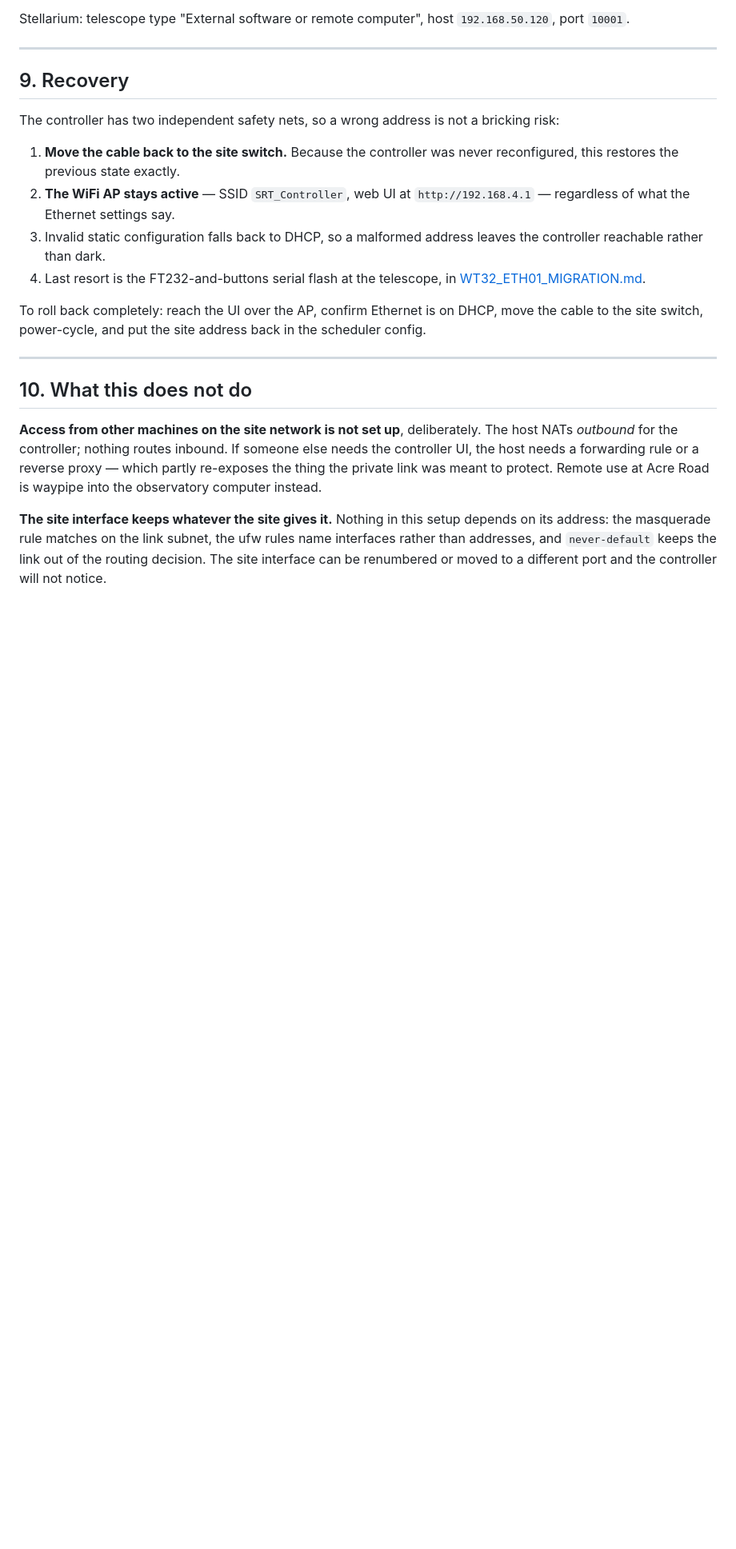
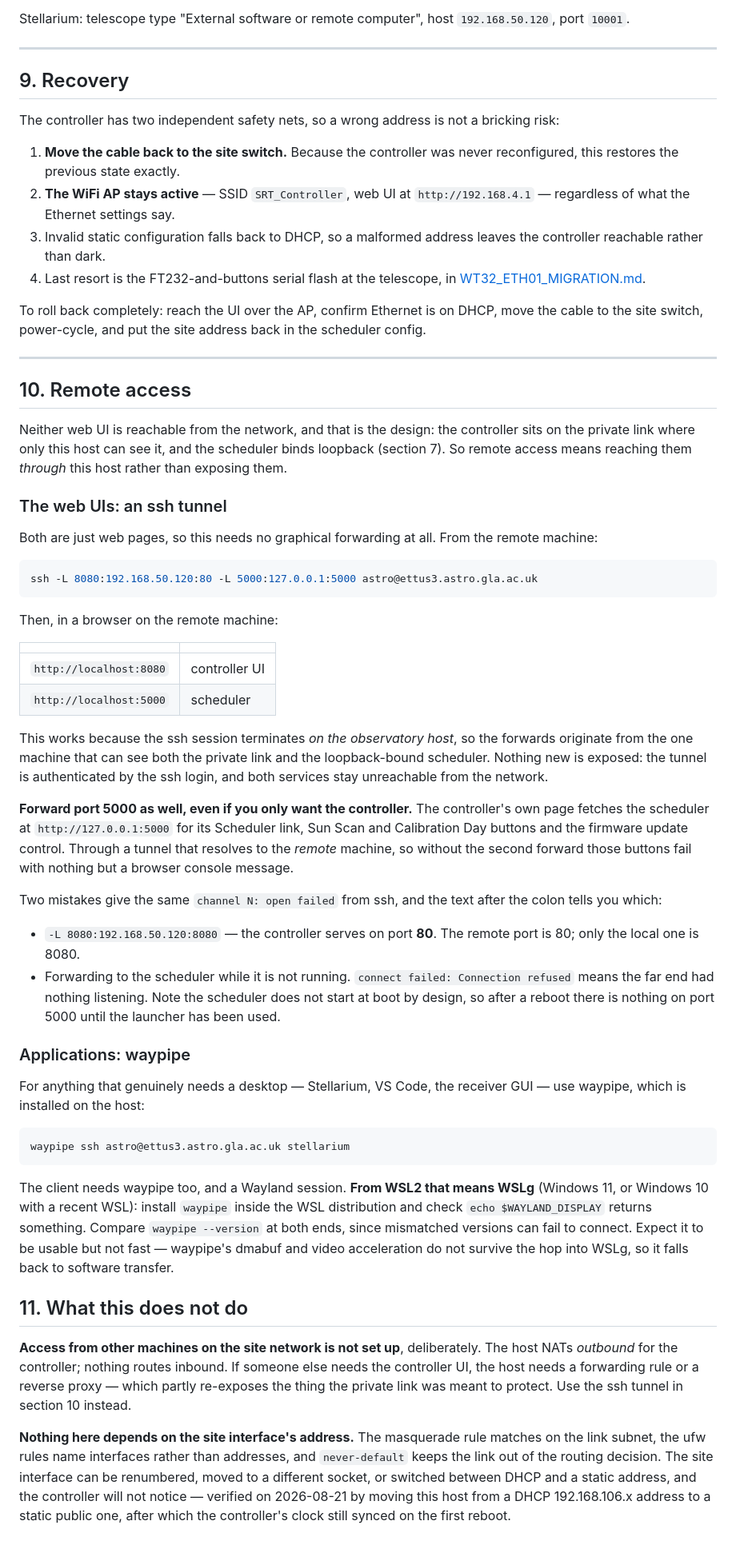
Before and after one commit to acrerd/21-cm-radio-telescope-v2, a Markdown page: docs/OBSERVATORY_HOST_SETUP.md, the part around the change. Shown at 80% size. Rendered like a GitHub page; blank space fills up the shorter version.

Commit message:
Document reaching the telescope over an ssh tunnel
Neither web UI is reachable from the network by design: the controller is on the
private link and the scheduler binds loopback. The setup guide said remote use
was "waypipe into the observatory computer" without saying how, and for two web
pages waypipe is the wrong tool anyway.

An ssh tunnel needs no graphical forwarding at all, and works because the session
terminates on the one host that can see both the private link and the
loopback-bound scheduler. Nothing new is exposed.

Two things are recorded because both were hit in practice. Port 5000 must be
forwarded even when only the controller is wanted -- the controller's own page
fetches the scheduler at 127.0.0.1:5000 for its Sun Scan, Calibration Day and
firmware buttons, and through a tunnel that resolves to the remote machine, so
they fail silently without it. And two easy typos produce the same
"channel N: open failed": naming 8080 as the *remote* port when the controller
serves on 80, and forwarding to a scheduler that is not running -- which after a
reboot is the normal state, since it deliberately does not start at boot.

The waypipe route is kept for things that genuinely need a desktop, with the
WSL2/WSLg client requirements and the warning that its acceleration does not
survive that hop.

Also corrects the claim that the site interface "keeps whatever the site gives
it": this host moved from a DHCP 192.168.106.x address to a static public one on
2026-08-21, and the point stands more strongly stated as nothing depending on
that address at all -- confirmed by the controller's clock syncing on the first
reboot afterwards.

Co-Authored-By: Claude Opus 5 (1M context) <noreply@anthropic.com>

````diff
--- a/docs/OBSERVATORY_HOST_SETUP.md
+++ b/docs/OBSERVATORY_HOST_SETUP.md
@@ -373,16 +373,80 @@ the scheduler config.
 
 ---
 
-## 10. What this does not do
+## 10. Remote access
+
+Neither web UI is reachable from the network, and that is the design: the
+controller sits on the private link where only this host can see it, and the
+scheduler binds loopback (section 7). So remote access means reaching them
+*through* this host rather than exposing them.
+
+### The web UIs: an ssh tunnel
+
+Both are just web pages, so this needs no graphical forwarding at all. From the
+remote machine:
+
+```bash
+ssh -L 8080:192.168.50.120:80 -L 5000:127.0.0.1:5000 astro@ettus3.astro.gla.ac.uk
+```
+
+Then, in a browser on the remote machine:
+
+| | |
+|---|---|
+| `http://localhost:8080` | controller UI |
+| `http://localhost:5000` | scheduler |
+
+This works because the ssh session terminates *on the observatory host*, so the
+forwards originate from the one machine that can see both the private link and
+the loopback-bound scheduler. Nothing new is exposed: the tunnel is
+authenticated by the ssh login, and both services stay unreachable from the
+network.
+
+**Forward port 5000 as well, even if you only want the controller.** The
+controller's own page fetches the scheduler at `http://127.0.0.1:5000` for its
+Scheduler link, Sun Scan and Calibration Day buttons and the firmware update
+control. Through a tunnel that resolves to the *remote* machine, so without the
+second forward those buttons fail with nothing but a browser console message.
+
+Two mistakes give the same `channel N: open failed` from ssh, and the text after
+the colon tells you which:
+
+- `-L 8080:192.168.50.120:8080` — the controller serves on port **80**. The
+  remote port is 80; only the local one is 8080.
+- Forwarding to the scheduler while it is not running. `connect failed:
+  Connection refused` means the far end had nothing listening. Note the
+  scheduler does not start at boot by design, so after a reboot there is nothing
+  on port 5000 until the launcher has been used.
+
+### Applications: waypipe
+
+For anything that genuinely needs a desktop — Stellarium, VS Code, the receiver
+GUI — use waypipe, which is installed on the host:
+
+```bash
+waypipe ssh astro@ettus3.astro.gla.ac.uk stellarium
+```
+
+The client needs waypipe too, and a Wayland session. **From WSL2 that means
+WSLg** (Windows 11, or Windows 10 with a recent WSL): install `waypipe` inside
+the WSL distribution and check `echo $WAYLAND_DISPLAY` returns something.
+Compare `waypipe --version` at both ends, since mismatched versions can fail to
+connect. Expect it to be usable but not fast — waypipe's dmabuf and video
+acceleration do not survive the hop into WSLg, so it falls back to software
+transfer.
+
+## 11. What this does not do
 
 **Access from other machines on the site network is not set up**, deliberately.
 The host NATs *outbound* for the controller; nothing routes inbound. If someone
 else needs the controller UI, the host needs a forwarding rule or a reverse
 proxy — which partly re-exposes the thing the private link was meant to protect.
-Remote use at Acre Road is waypipe into the observatory computer instead.
+Use the ssh tunnel in section 10 instead.
 
-**The site interface keeps whatever the site gives it.** Nothing in this setup
-depends on its address: the masquerade rule matches on the link subnet, the ufw
-rules name interfaces rather than addresses, and `never-default` keeps the link
-out of the routing decision. The site interface can be renumbered or moved to a
-different port and the controller will not notice.
+**Nothing here depends on the site interface's address.** The masquerade rule
+matches on the link subnet, the ufw rules name interfaces rather than addresses,
+and `never-default` keeps the link out of the routing decision. The site
+interface can be renumbered, moved to a different socket, or switched between
+DHCP and a static address, and the controller will not notice — verified on
+2026-08-21 by moving this host from a DHCP 192.168.106.x address to a static
+public one, after which the controller's clock still synced on the first reboot.
````
Also changed, not shown: README.md (+20 -2 lines).
